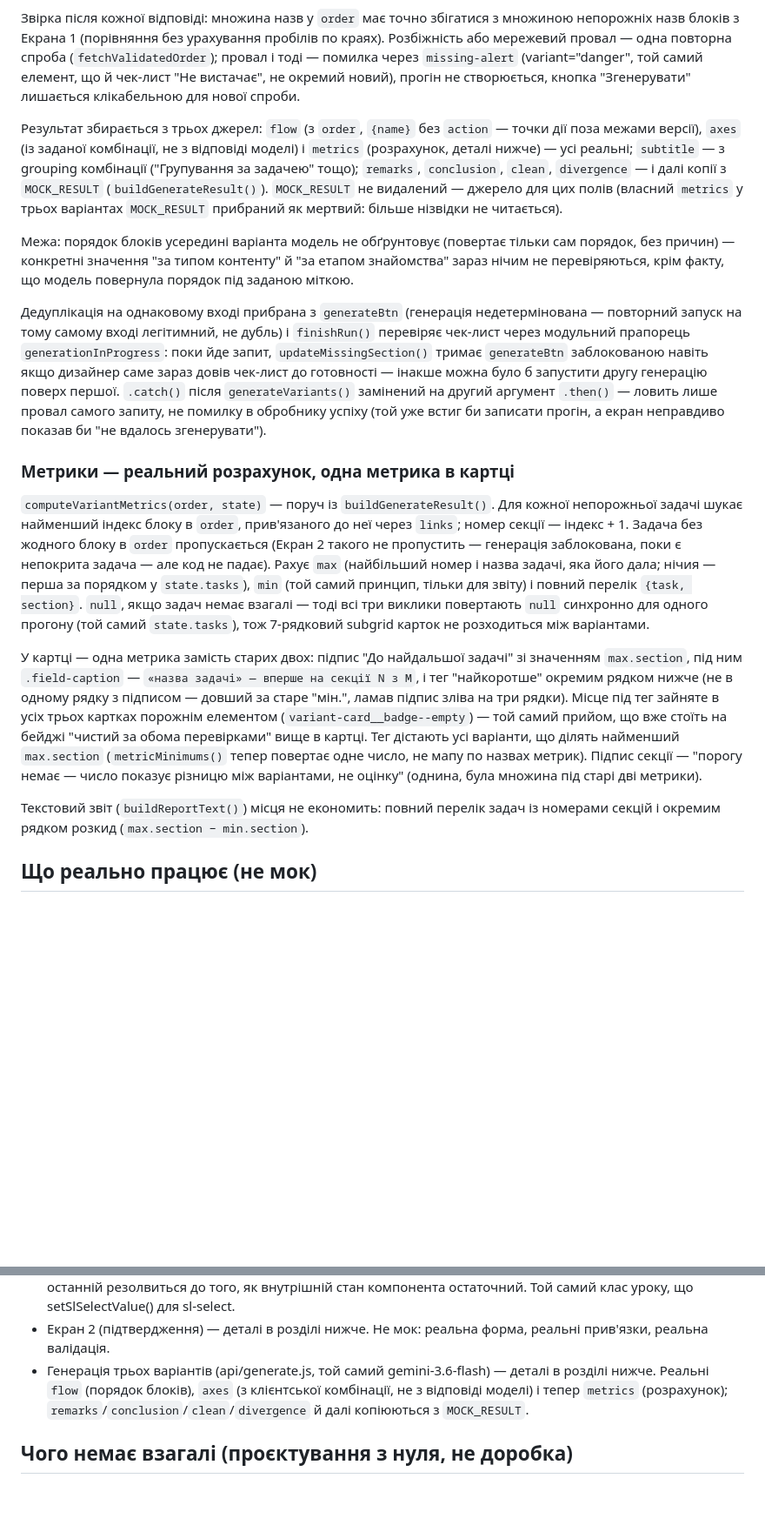
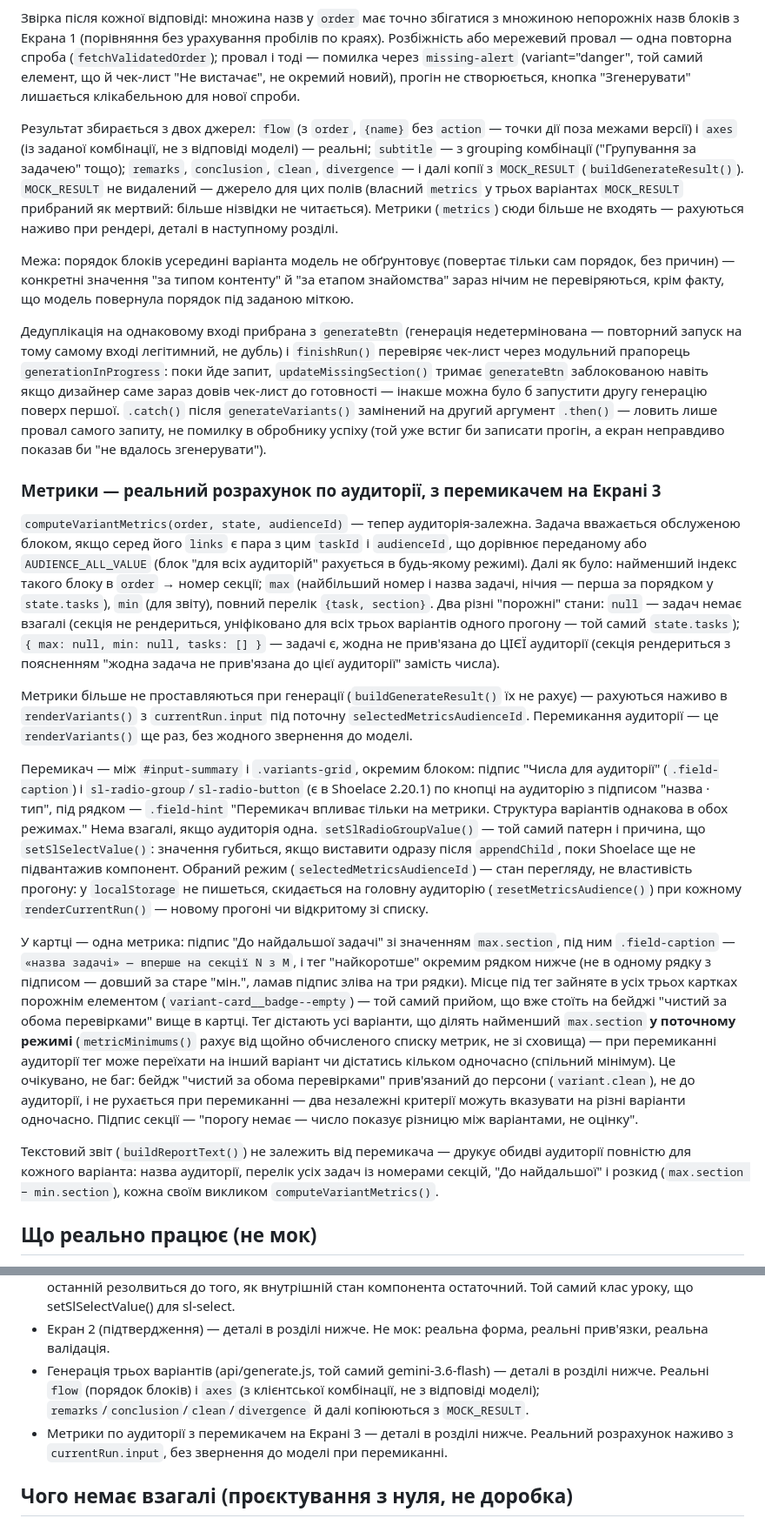
Before and after one commit to artlovingtania-boop/ux-decision-sandbox, a Markdown page: PROGRESS.md, 2 parts joined by grey strips. Shown at 87% size. Drawn GitHub-style; blank space fills up the shorter version.

Commit message:
PROGRESS.md: задокументувати метрики по аудиторії й перемикач
Оновлений розділ про computeVariantMetrics (audienceId, два "порожні"
стани), перемикач на Екрані 3 (sl-radio-group/sl-radio-button,
selectedMetricsAudienceId — стан перегляду, не в localStorage), тег
"найкоротше" рахується в поточному режимі й може переїжджати. У
"Відкриті питання" — новий рядок про "розкид між аудиторіями" з ядра
v2.3, який перемикач по черзі не показує.

Co-Authored-By: Claude Sonnet 5 <noreply@anthropic.com>

```diff
--- a/PROGRESS.md
+++ b/PROGRESS.md
@@ -62,19 +62,23 @@ form-screen: категорія · чим підкріплюється · ауд
 
 Звірка після кожної відповіді: множина назв у `order` має точно збігатися з множиною непорожніх назв блоків з Екрана 1 (порівняння без урахування пробілів по краях). Розбіжність або мережевий провал — одна повторна спроба (`fetchValidatedOrder`); провал і тоді — помилка через `missing-alert` (variant="danger", той самий елемент, що й чек-лист "Не вистачає", не окремий новий), прогін не створюється, кнопка "Згенерувати" лишається клікабельною для нової спроби.
 
-Результат збирається з трьох джерел: `flow` (з `order`, `{name}` без `action` — точки дії поза межами версії), `axes` (із заданої комбінації, не з відповіді моделі) і `metrics` (розрахунок, деталі нижче) — усі реальні; `subtitle` — з grouping комбінації ("Групування за задачею" тощо); `remarks`, `conclusion`, `clean`, `divergence` — і далі копії з `MOCK_RESULT` (`buildGenerateResult()`). `MOCK_RESULT` не видалений — джерело для цих полів (власний `metrics` у трьох варіантах `MOCK_RESULT` прибраний як мертвий: більше нізвідки не читається).
+Результат збирається з двох джерел: `flow` (з `order`, `{name}` без `action` — точки дії поза межами версії) і `axes` (із заданої комбінації, не з відповіді моделі) — реальні; `subtitle` — з grouping комбінації ("Групування за задачею" тощо); `remarks`, `conclusion`, `clean`, `divergence` — і далі копії з `MOCK_RESULT` (`buildGenerateResult()`). `MOCK_RESULT` не видалений — джерело для цих полів (власний `metrics` у трьох варіантах `MOCK_RESULT` прибраний як мертвий: більше нізвідки не читається). Метрики (`metrics`) сюди більше не входять — рахуються наживо при рендері, деталі в наступному розділі.
 
 Межа: порядок блоків усередині варіанта модель не обґрунтовує (повертає тільки сам порядок, без причин) — конкретні значення "за типом контенту" й "за етапом знайомства" зараз нічим не перевіряються, крім факту, що модель повернула порядок під заданою міткою.
 
 Дедуплікація на однаковому вході прибрана з `generateBtn` (генерація недетермінована — повторний запуск на тому самому вході легітимний, не дубль) і `finishRun()` перевіряє чек-лист через модульний прапорець `generationInProgress`: поки йде запит, `updateMissingSection()` тримає `generateBtn` заблокованою навіть якщо дизайнер саме зараз довів чек-лист до готовності — інакше можна було б запустити другу генерацію поверх першої. `.catch()` після `generateVariants()` замінений на другий аргумент `.then()` — ловить лише провал самого запиту, не помилку в обробнику успіху (той уже встиг би записати прогін, а екран неправдиво показав би "не вдалось згенерувати").
 
-### Метрики — реальний розрахунок, одна метрика в картці
+### Метрики — реальний розрахунок по аудиторії, з перемикачем на Екрані 3
 
-`computeVariantMetrics(order, state)` — поруч із `buildGenerateResult()`. Для кожної непорожньої задачі шукає найменший індекс блоку в `order`, прив'язаного до неї через `links`; номер секції — індекс + 1. Задача без жодного блоку в `order` пропускається (Екран 2 такого не пропустить — генерація заблокована, поки є непокрита задача — але код не падає). Рахує `max` (найбільший номер і назва задачі, яка його дала; нічия — перша за порядком у `state.tasks`), `min` (той самий принцип, тільки для звіту) і повний перелік `{task, section}`. `null`, якщо задач немає взагалі — тоді всі три виклики повертають `null` синхронно для одного прогону (той самий `state.tasks`), тож 7-рядковий subgrid карток не розходиться між варіантами.
+`computeVariantMetrics(order, state, audienceId)` — тепер аудиторія-залежна. Задача вважається обслуженою блоком, якщо серед його `links` є пара з цим `taskId` і `audienceId`, що дорівнює переданому або `AUDIENCE_ALL_VALUE` (блок "для всіх аудиторій" рахується в будь-якому режимі). Далі як було: найменший індекс такого блоку в `order` → номер секції; `max` (найбільший номер і назва задачі, нічия — перша за порядком у `state.tasks`), `min` (для звіту), повний перелік `{task, section}`. Два різні "порожні" стани: `null` — задач немає взагалі (секція не рендериться, уніфіковано для всіх трьох варіантів одного прогону — той самий `state.tasks`); `{ max: null, min: null, tasks: [] }` — задачі є, жодна не прив'язана до ЦІЄЇ аудиторії (секція рендериться з поясненням "жодна задача не прив'язана до цієї аудиторії" замість числа).
 
-У картці — одна метрика замість старих двох: підпис "До найдальшої задачі" зі значенням `max.section`, під ним `.field-caption` — `«назва задачі» — вперше на секції N з M`, і тег "найкоротше" окремим рядком нижче (не в одному рядку з підписом — довший за старе "мін.", ламав підпис зліва на три рядки). Місце під тег зайняте в усіх трьох картках порожнім елементом (`variant-card__badge--empty`) — той самий прийом, що вже стоїть на бейджі "чистий за обома перевірками" вище в картці. Тег дістають усі варіанти, що ділять найменший `max.section` (`metricMinimums()` тепер повертає одне число, не мапу по назвах метрик). Підпис секції — "порогу немає — число показує різницю між варіантами, не оцінку" (однина, була множина під старі дві метрики).
+Метрики більше не проставляються при генерації (`buildGenerateResult()` їх не рахує) — рахуються наживо в `renderVariants()` з `currentRun.input` під поточну `selectedMetricsAudienceId`. Перемикання аудиторії — це `renderVariants()` ще раз, без жодного звернення до моделі.
 
-Текстовий звіт (`buildReportText()`) місця не економить: повний перелік задач із номерами секцій і окремим рядком розкид (`max.section − min.section`).
+Перемикач — між `#input-summary` і `.variants-grid`, окремим блоком: підпис "Числа для аудиторії" (`.field-caption`) і `sl-radio-group`/`sl-radio-button` (є в Shoelace 2.20.1) по кнопці на аудиторію з підписом "назва · тип", під рядком — `.field-hint` "Перемикач впливає тільки на метрики. Структура варіантів однакова в обох режимах." Нема взагалі, якщо аудиторія одна. `setSlRadioGroupValue()` — той самий патерн і причина, що `setSlSelectValue()`: значення губиться, якщо виставити одразу після `appendChild`, поки Shoelace ще не підвантажив компонент. Обраний режим (`selectedMetricsAudienceId`) — стан перегляду, не властивість прогону: у `localStorage` не пишеться, скидається на головну аудиторію (`resetMetricsAudience()`) при кожному `renderCurrentRun()` — новому прогоні чи відкритому зі списку.
+
+У картці — одна метрика: підпис "До найдальшої задачі" зі значенням `max.section`, під ним `.field-caption` — `«назва задачі» — вперше на секції N з M`, і тег "найкоротше" окремим рядком нижче (не в одному рядку з підписом — довший за старе "мін.", ламав підпис зліва на три рядки). Місце під тег зайняте в усіх трьох картках порожнім елементом (`variant-card__badge--empty`) — той самий прийом, що вже стоїть на бейджі "чистий за обома перевірками" вище в картці. Тег дістають усі варіанти, що ділять найменший `max.section` **у поточному режимі** (`metricMinimums()` рахує від щойно обчисленого списку метрик, не зі сховища) — при перемиканні аудиторії тег може переїхати на інший варіант чи дістатись кільком одночасно (спільний мінімум). Це очікувано, не баг: бейдж "чистий за обома перевірками" прив'язаний до персони (`variant.clean`), не до аудиторії, і не рухається при перемиканні — два незалежні критерії можуть вказувати на різні варіанти одночасно. Підпис секції — "порогу немає — число показує різницю між варіантами, не оцінку".
+
+Текстовий звіт (`buildReportText()`) не залежить від перемикача — друкує обидві аудиторії повністю для кожного варіанта: назва аудиторії, перелік усіх задач із номерами секцій, "До найдальшої" і розкид (`max.section − min.section`), кожна своїм викликом `computeVariantMetrics()`.
 
 ## Що реально працює (не мок)
 
@@ -90,7 +94,8 @@ form-screen: категорія · чим підкріплюється · ауд
 - Розділені перевантажені класи: .field-caption/.field-hint (короткі мітки проти довгих пояснень), .field-label/.section-label (поля форми проти заголовків секцій), .remark__text/.metric-label. Вісім службових DM Mono-класів отримали text-transform: uppercase.
 - Три стани .notice (помилка/незбережений опис/сховище недоступне) замінені на sl-alert (variant="danger"/"neutral"/"warning") — кольорова смужка замість заливки. Технічна знахідка: показ/приховування через .show()/.hide() (чекають sl-after-show/sl-after-hide), не .open + updateComplete — останній резолвиться до того, як внутрішній стан компонента остаточний. Той самий клас уроку, що setSlSelectValue() для sl-select.
 - Екран 2 (підтвердження) — деталі в розділі нижче. Не мок: реальна форма, реальні прив'язки, реальна валідація.
-- Генерація трьох варіантів (api/generate.js, той самий gemini-3.6-flash) — деталі в розділі нижче. Реальні `flow` (порядок блоків), `axes` (з клієнтської комбінації, не з відповіді моделі) і тепер `metrics` (розрахунок); `remarks`/`conclusion`/`clean`/`divergence` й далі копіюються з `MOCK_RESULT`.
+- Генерація трьох варіантів (api/generate.js, той самий gemini-3.6-flash) — деталі в розділі нижче. Реальні `flow` (порядок блоків) і `axes` (з клієнтської комбінації, не з відповіді моделі); `remarks`/`conclusion`/`clean`/`divergence` й далі копіюються з `MOCK_RESULT`.
+- Метрики по аудиторії з перемикачем на Екрані 3 — деталі в розділі нижче. Реальний розрахунок наживо з `currentRun.input`, без звернення до моделі при перемиканні.
 
 ## Чого немає взагалі (проєктування з нуля, не доробка)
 
```
Also changed, not shown: other parts of PROGRESS.md (+4 -2 lines).
